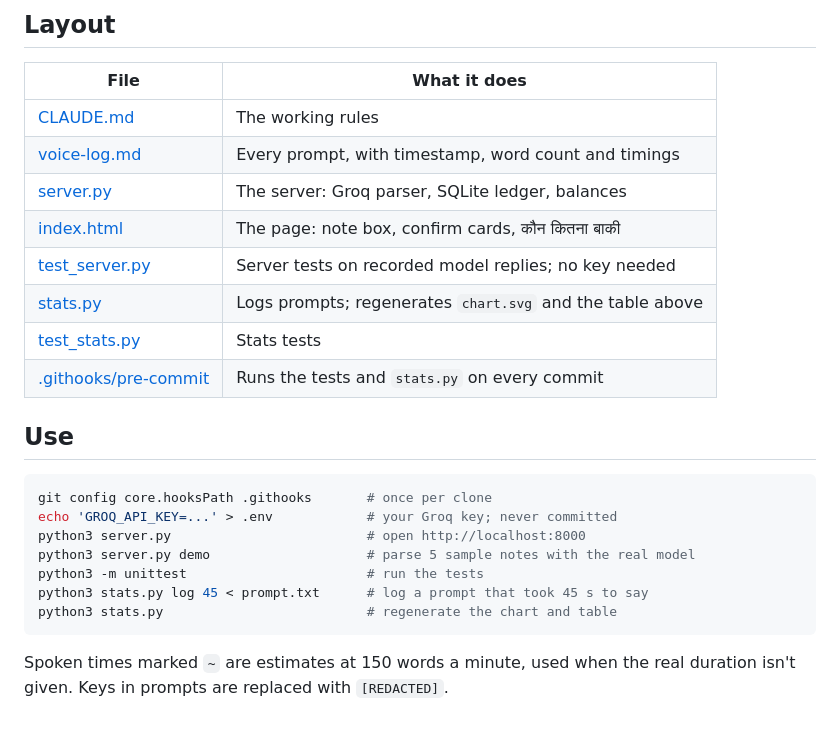
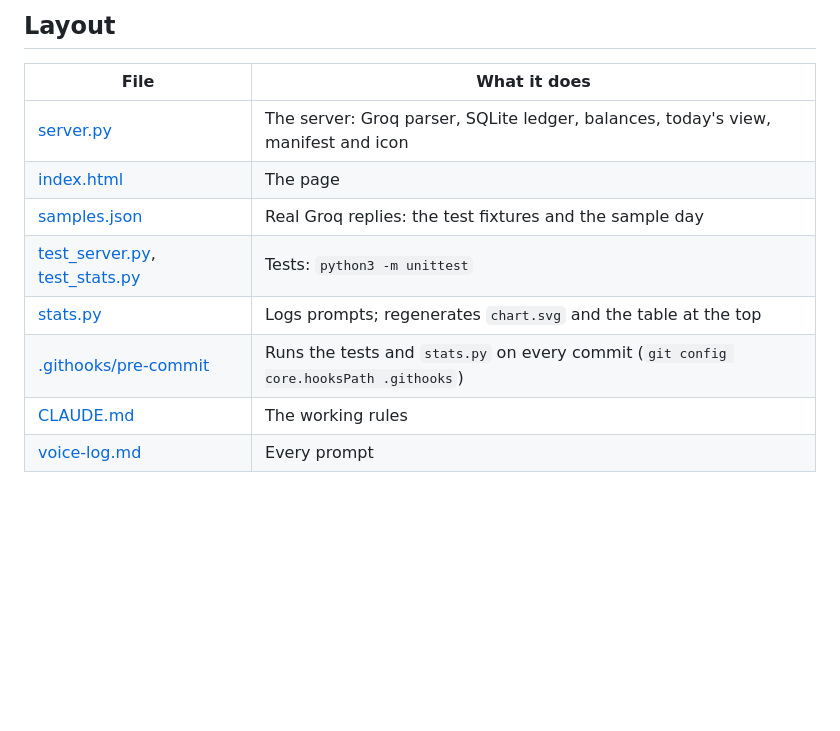
Before and after one commit to milap1afk/Kirana, a Markdown page: README.md, the part around one of its changes. Drawn GitHub-style; blank space fills up the shorter version.

````diff
--- a/README.md
+++ b/README.md
@@ -25,26 +56,11 @@ took to say with how long it would have taken to type at 40 words a minute.
 
 | File | What it does |
 |---|---|
+| [server.py](server.py) | The server: Groq parser, SQLite ledger, balances, today's view, manifest and icon |
+| [index.html](index.html) | The page |
+| [samples.json](samples.json) | Real Groq replies: the test fixtures and the sample day |
+| [test_server.py](test_server.py), [test_stats.py](test_stats.py) | Tests: `python3 -m unittest` |
+| [stats.py](stats.py) | Logs prompts; regenerates `chart.svg` and the table at the top |
+| [.githooks/pre-commit](.githooks/pre-commit) | Runs the tests and `stats.py` on every commit (`git config core.hooksPath .githooks`) |
 | [CLAUDE.md](CLAUDE.md) | The working rules |
-| [voice-log.md](voice-log.md) | Every prompt, with timestamp, word count and timings |
-| [server.py](server.py) | The server: Groq parser, SQLite ledger, balances |
-| [index.html](index.html) | The page: note box, confirm cards, कौन कितना बाकी |
-| [test_server.py](test_server.py) | Server tests on recorded model replies; no key needed |
-| [stats.py](stats.py) | Logs prompts; regenerates `chart.svg` and the table above |
-| [test_stats.py](test_stats.py) | Stats tests |
-| [.githooks/pre-commit](.githooks/pre-commit) | Runs the tests and `stats.py` on every commit |
-
-## Use
-
-```sh
-git config core.hooksPath .githooks       # once per clone
-echo 'GROQ_API_KEY=...' > .env            # your Groq key; never committed
-python3 server.py                         # open http://localhost:8000
-python3 server.py demo                    # parse 5 sample notes with the real model
-python3 -m unittest                       # run the tests
-python3 stats.py log 45 < prompt.txt      # log a prompt that took 45 s to say
-python3 stats.py                          # regenerate the chart and table
-```
-
-Spoken times marked `~` are estimates at 150 words a minute, used when the real
-duration isn't given. Keys in prompts are replaced with `[REDACTED]`.
+| [voice-log.md](voice-log.md) | Every prompt |
````
Also changed, not shown: other parts of README.md (+40 -9 lines), hero.png (added).
